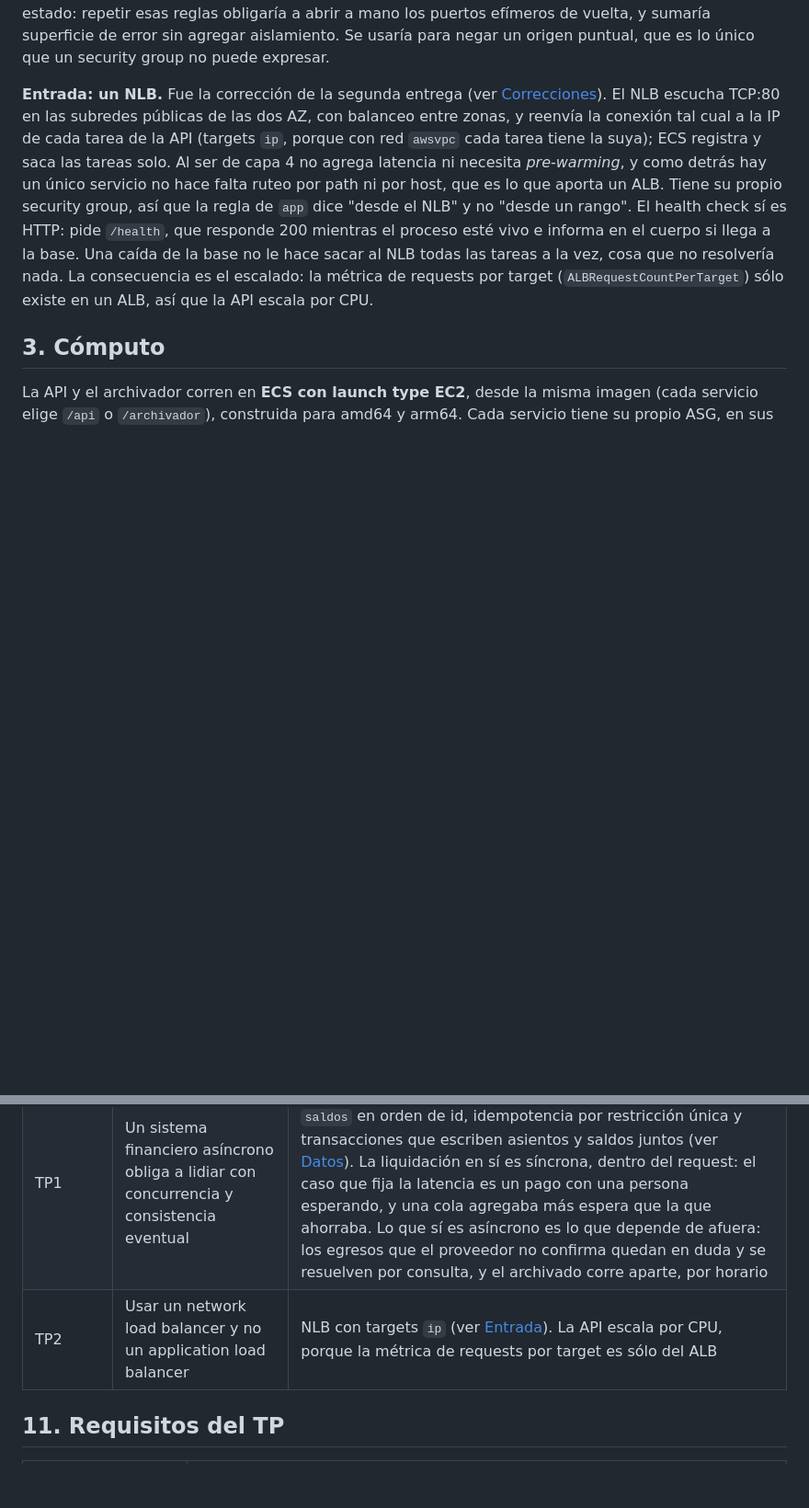
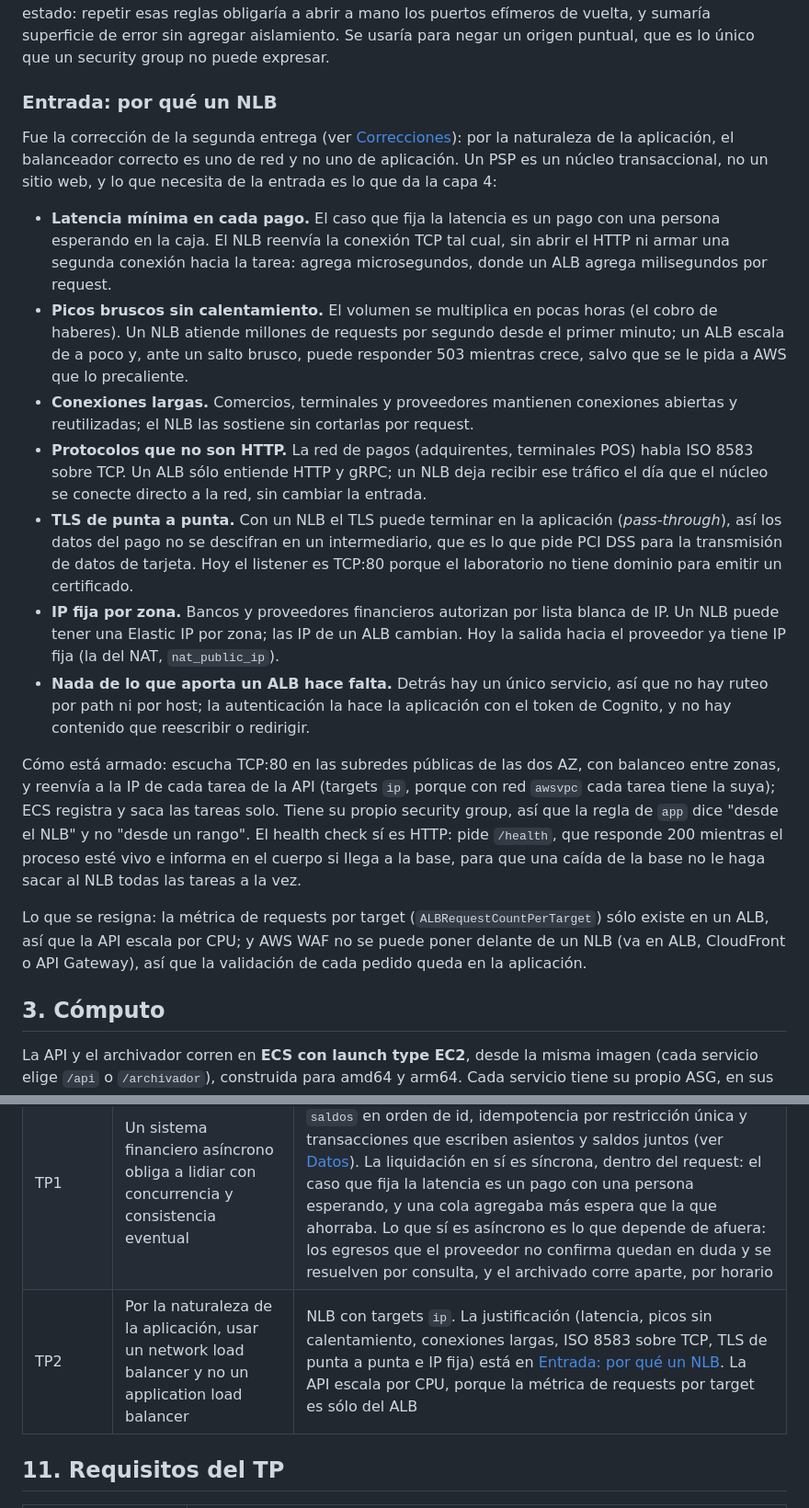
Before and after one commit to AgusAlonso1/2026Q2-G4, a Markdown page: ARCHITECTURE.md, 2 parts joined by grey strips. Shown at 92% size. Drawn GitHub-style; blank space fills up the shorter version.

Commit message:
docs: por qué un NLB, por la naturaleza de un PSP
Latencia en cada pago, picos sin precalentamiento, conexiones largas, ISO 8583
sobre TCP, TLS de punta a punta e IP fija por zona, y lo que se resigna (la
métrica de requests por target y WAF).

```diff
--- a/ARCHITECTURE.md
+++ b/ARCHITECTURE.md
@@ -54,17 +54,47 @@ camino exista). Una NACL no tiene estado: repetir esas reglas obligaría a abrir
 puertos efímeros de vuelta, y sumaría superficie de error sin agregar aislamiento. Se usaría
 para negar un origen puntual, que es lo único que un security group no puede expresar.
 
-**Entrada: un NLB.** Fue la corrección de la segunda entrega (ver
-[Correcciones](#10-correcciones-de-entregas-anteriores)). El NLB escucha TCP:80 en las
-subredes públicas de las dos AZ, con balanceo entre zonas, y reenvía la conexión tal cual a la
-IP de cada tarea de la API (targets `ip`, porque con red `awsvpc` cada tarea tiene la suya); ECS
-registra y saca las tareas solo. Al ser de capa 4 no agrega latencia ni necesita *pre-warming*,
-y como detrás hay un único servicio no hace falta ruteo por path ni por host, que es lo que
-aporta un ALB. Tiene su propio security group, así que la regla de `app` dice "desde el NLB" y
-no "desde un rango". El health check sí es HTTP: pide `/health`, que responde 200 mientras el
-proceso esté vivo e informa en el cuerpo si llega a la base. Una caída de la base no le hace
-sacar al NLB todas las tareas a la vez, cosa que no resolvería nada. La consecuencia es el escalado: la métrica de requests por
-target (`ALBRequestCountPerTarget`) sólo existe en un ALB, así que la API escala por CPU.
+### Entrada: por qué un NLB
+
+Fue la corrección de la segunda entrega (ver
+[Correcciones](#10-correcciones-de-entregas-anteriores)): por la naturaleza de la aplicación,
+el balanceador correcto es uno de red y no uno de aplicación. Un PSP es un núcleo transaccional,
+no un sitio web, y lo que necesita de la entrada es lo que da la capa 4:
+
+- **Latencia mínima en cada pago.** El caso que fija la latencia es un pago con una persona
+  esperando en la caja. El NLB reenvía la conexión TCP tal cual, sin abrir el HTTP ni armar una
+  segunda conexión hacia la tarea: agrega microsegundos, donde un ALB agrega milisegundos por
+  request.
+- **Picos bruscos sin calentamiento.** El volumen se multiplica en pocas horas (el cobro de
+  haberes). Un NLB atiende millones de requests por segundo desde el primer minuto; un ALB
+  escala de a poco y, ante un salto brusco, puede responder 503 mientras crece, salvo que se le
+  pida a AWS que lo precaliente.
+- **Conexiones largas.** Comercios, terminales y proveedores mantienen conexiones abiertas y
+  reutilizadas; el NLB las sostiene sin cortarlas por request.
+- **Protocolos que no son HTTP.** La red de pagos (adquirentes, terminales POS) habla ISO 8583
+  sobre TCP. Un ALB sólo entiende HTTP y gRPC; un NLB deja recibir ese tráfico el día que el
+  núcleo se conecte directo a la red, sin cambiar la entrada.
+- **TLS de punta a punta.** Con un NLB el TLS puede terminar en la aplicación (*pass-through*),
+  así los datos del pago no se descifran en un intermediario, que es lo que pide PCI DSS para
+  la transmisión de datos de tarjeta. Hoy el listener es TCP:80 porque el laboratorio no tiene
+  dominio para emitir un certificado.
+- **IP fija por zona.** Bancos y proveedores financieros autorizan por lista blanca de IP. Un
+  NLB puede tener una Elastic IP por zona; las IP de un ALB cambian. Hoy la salida hacia el
+  proveedor ya tiene IP fija (la del NAT, `nat_public_ip`).
+- **Nada de lo que aporta un ALB hace falta.** Detrás hay un único servicio, así que no hay
+  ruteo por path ni por host; la autenticación la hace la aplicación con el token de Cognito, y
+  no hay contenido que reescribir o redirigir.
+
+Cómo está armado: escucha TCP:80 en las subredes públicas de las dos AZ, con balanceo entre
+zonas, y reenvía a la IP de cada tarea de la API (targets `ip`, porque con red `awsvpc` cada
+tarea tiene la suya); ECS registra y saca las tareas solo. Tiene su propio security group, así
+que la regla de `app` dice "desde el NLB" y no "desde un rango". El health check sí es HTTP:
+pide `/health`, que responde 200 mientras el proceso esté vivo e informa en el cuerpo si llega a
+la base, para que una caída de la base no le haga sacar al NLB todas las tareas a la vez.
+
+Lo que se resigna: la métrica de requests por target (`ALBRequestCountPerTarget`) sólo existe en
+un ALB, así que la API escala por CPU; y AWS WAF no se puede poner delante de un NLB (va en ALB,
+CloudFront o API Gateway), así que la validación de cada pedido queda en la aplicación.
 
 ## 3. Cómputo
 
@@ -389,7 +419,7 @@ nuevo y Destroy no tendría qué destruir.
 |---|---|---|
 | TP1 | Avanzar con la propuesta 2, el núcleo transaccional elástico | Es este sistema |
 | TP1 | Un sistema financiero asíncrono obliga a lidiar con concurrencia y consistencia eventual | La concurrencia se resuelve en la base: bloqueo de fila sobre `saldos` en orden de id, idempotencia por restricción única y transacciones que escriben asientos y saldos juntos (ver [Datos](#4-datos)). La liquidación en sí es síncrona, dentro del request: el caso que fija la latencia es un pago con una persona esperando, y una cola agregaba más espera que la que ahorraba. Lo que sí es asíncrono es lo que depende de afuera: los egresos que el proveedor no confirma quedan en duda y se resuelven por consulta, y el archivado corre aparte, por horario |
-| TP2 | Usar un network load balancer y no un application load balancer | NLB con targets `ip` (ver [Entrada](#2-red)). La API escala por CPU, porque la métrica de requests por target es sólo del ALB |
+| TP2 | Por la naturaleza de la aplicación, usar un network load balancer y no un application load balancer | NLB con targets `ip`. La justificación (latencia, picos sin calentamiento, conexiones largas, ISO 8583 sobre TCP, TLS de punta a punta e IP fija) está en [Entrada: por qué un NLB](#entrada-por-qué-un-nlb). La API escala por CPU, porque la métrica de requests por target es sólo del ALB |
 
 ## 11. Requisitos del TP
 
```
